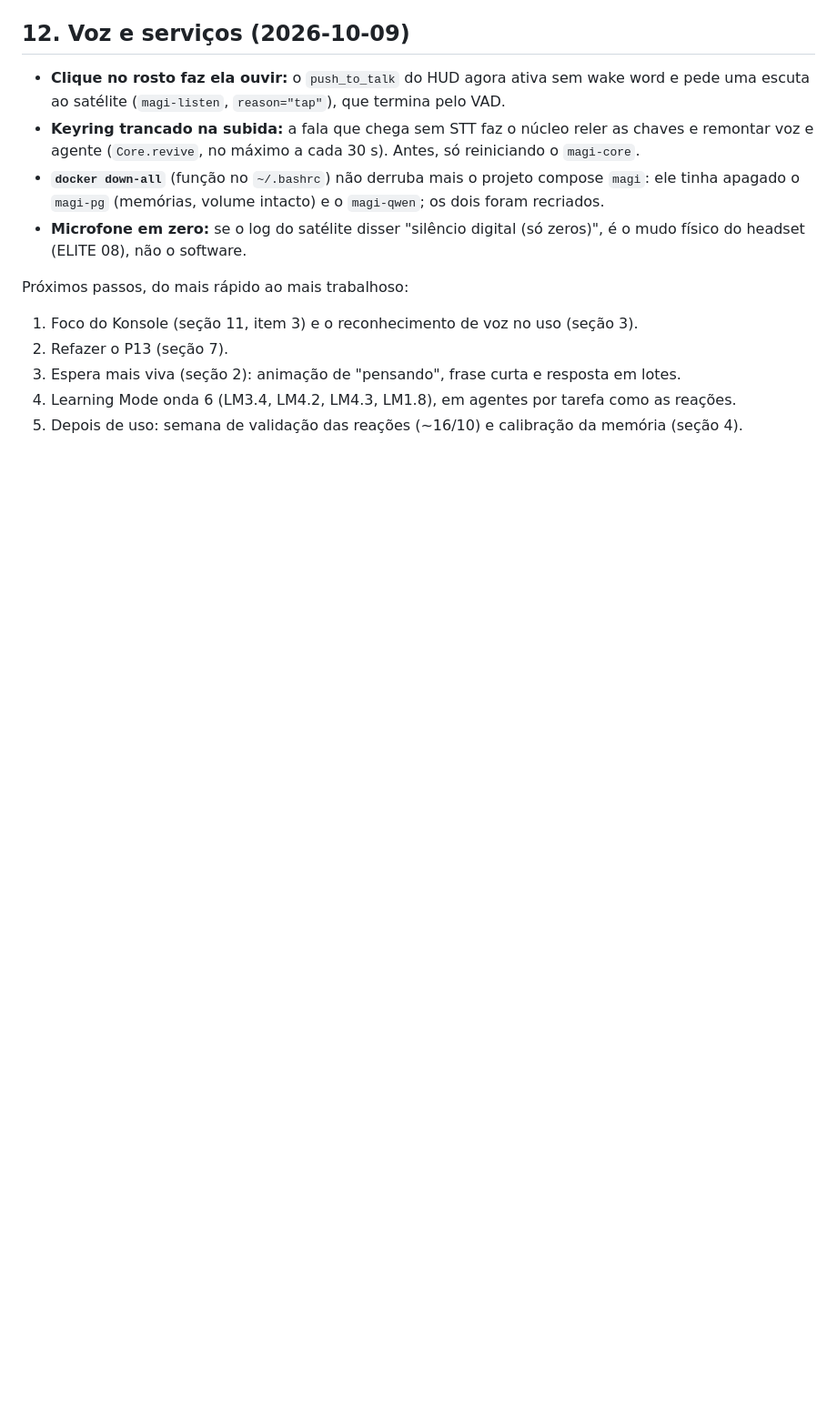
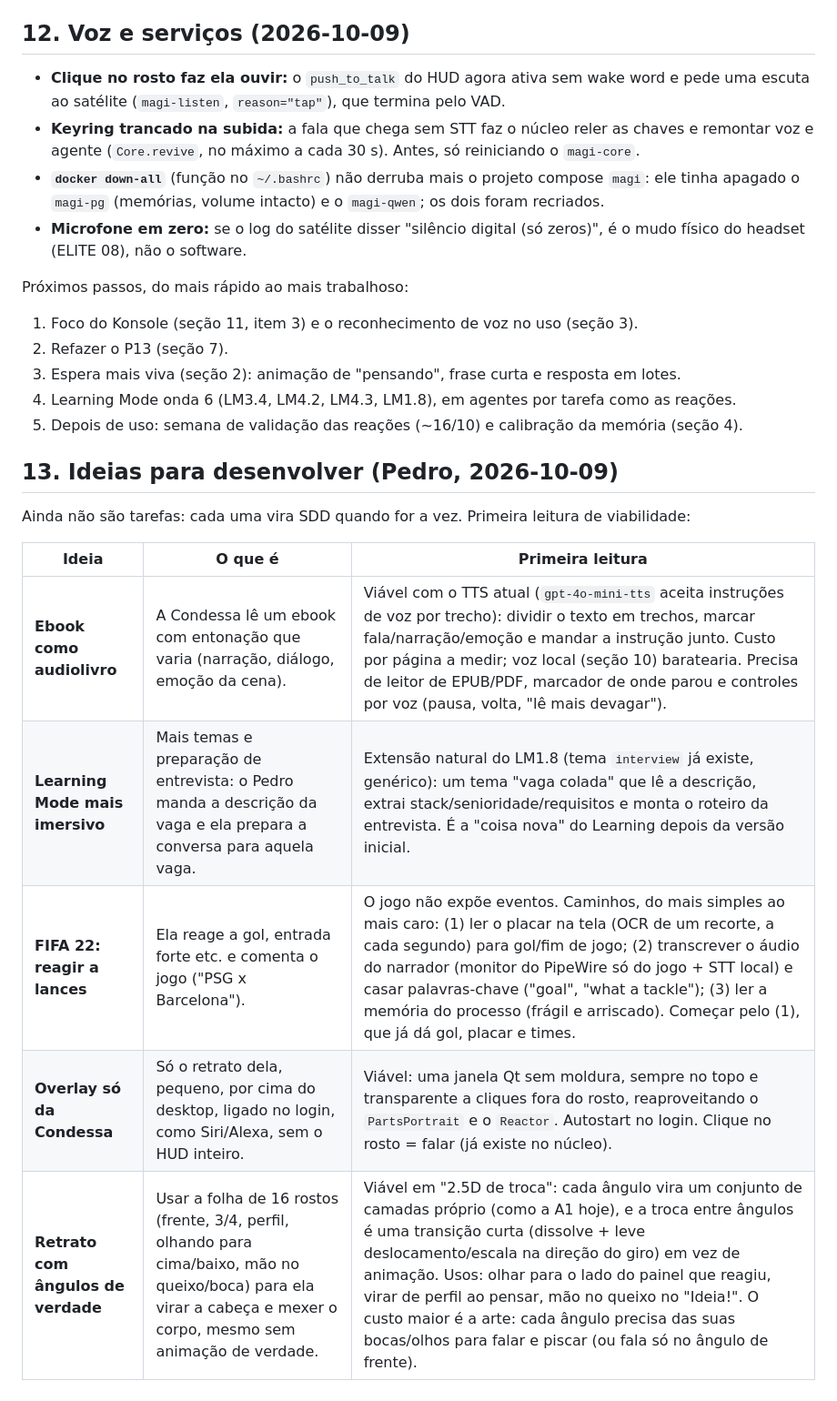
Before and after one commit to DeJunior007/magi-assistant-ai, a Markdown page: docs/PROXIMOS-PASSOS.md, the part around the change. Shown at 91% size. Drawn GitHub-style; blank space fills up the shorter version.

Commit message:
Próximos passos: ideias novas (audiolivro, entrevista por vaga, FIFA, overlay, ângulos do retrato)
Co-Authored-By: Claude Opus 5.5 <noreply@anthropic.com>

```diff
--- a/docs/PROXIMOS-PASSOS.md
+++ b/docs/PROXIMOS-PASSOS.md
@@ -150,3 +150,15 @@ Próximos passos, do mais rápido ao mais trabalhoso:
 3. Espera mais viva (seção 2): animação de "pensando", frase curta e resposta em lotes.
 4. Learning Mode onda 6 (LM3.4, LM4.2, LM4.3, LM1.8), em agentes por tarefa como as reações.
 5. Depois de uso: semana de validação das reações (~16/10) e calibração da memória (seção 4).
+
+## 13. Ideias para desenvolver (Pedro, 2026-10-09)
+
+Ainda não são tarefas: cada uma vira SDD quando for a vez. Primeira leitura de viabilidade:
+
+| Ideia | O que é | Primeira leitura |
+| --- | --- | --- |
+| **Ebook como audiolivro** | A Condessa lê um ebook com entonação que varia (narração, diálogo, emoção da cena). | Viável com o TTS atual (`gpt-4o-mini-tts` aceita instruções de voz por trecho): dividir o texto em trechos, marcar fala/narração/emoção e mandar a instrução junto. Custo por página a medir; voz local (seção 10) baratearia. Precisa de leitor de EPUB/PDF, marcador de onde parou e controles por voz (pausa, volta, "lê mais devagar"). |
+| **Learning Mode mais imersivo** | Mais temas e preparação de entrevista: o Pedro manda a descrição da vaga e ela prepara a conversa para aquela vaga. | Extensão natural do LM1.8 (tema `interview` já existe, genérico): um tema "vaga colada" que lê a descrição, extrai stack/senioridade/requisitos e monta o roteiro da entrevista. É a "coisa nova" do Learning depois da versão inicial. |
+| **FIFA 22: reagir a lances** | Ela reage a gol, entrada forte etc. e comenta o jogo ("PSG x Barcelona"). | O jogo não expõe eventos. Caminhos, do mais simples ao mais caro: (1) ler o placar na tela (OCR de um recorte, a cada segundo) para gol/fim de jogo; (2) transcrever o áudio do narrador (monitor do PipeWire só do jogo + STT local) e casar palavras-chave ("goal", "what a tackle"); (3) ler a memória do processo (frágil e arriscado). Começar pelo (1), que já dá gol, placar e times. |
+| **Overlay só da Condessa** | Só o retrato dela, pequeno, por cima do desktop, ligado no login, como Siri/Alexa, sem o HUD inteiro. | Viável: uma janela Qt sem moldura, sempre no topo e transparente a cliques fora do rosto, reaproveitando o `PartsPortrait` e o `Reactor`. Autostart no login. Clique no rosto = falar (já existe no núcleo). |
+| **Retrato com ângulos de verdade** | Usar a folha de 16 rostos (frente, 3/4, perfil, olhando para cima/baixo, mão no queixo/boca) para ela virar a cabeça e mexer o corpo, mesmo sem animação de verdade. | Viável em "2.5D de troca": cada ângulo vira um conjunto de camadas próprio (como a A1 hoje), e a troca entre ângulos é uma transição curta (dissolve + leve deslocamento/escala na direção do giro) em vez de animação. Usos: olhar para o lado do painel que reagiu, virar de perfil ao pensar, mão no queixo no "Ideia!". O custo maior é a arte: cada ângulo precisa das suas bocas/olhos para falar e piscar (ou fala só no ângulo de frente). |
```
